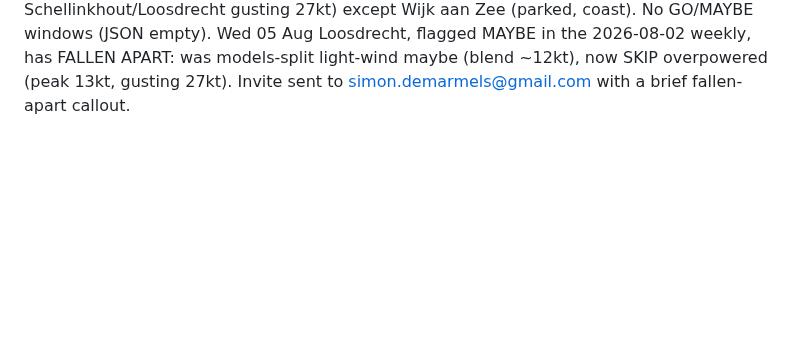
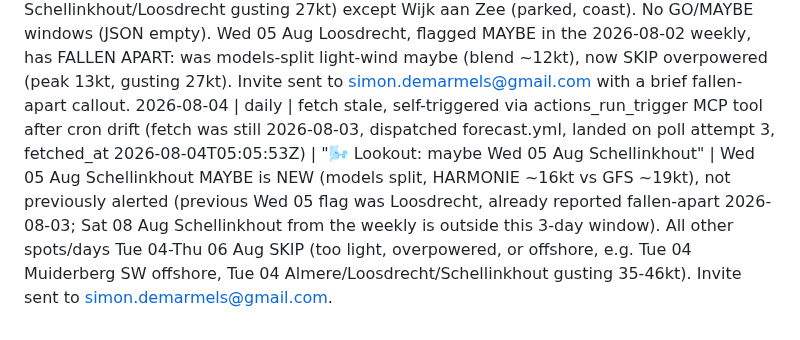
Before and after one commit to SD4444/wendy-foils, a Markdown page: logs/runs.md, the part around the change. Drawn GitHub-style; blank space fills up the shorter version.

Commit message:
Wendy: daily run 2026-08-04

```diff
--- a/logs/runs.md
+++ b/logs/runs.md
@@ -36,3 +36,4 @@
 2026-08-02 | daily | fetch stale, self-triggered via actions_run_trigger MCP tool after cron drift (fetch was still 2026-08-01, dispatched forecast.yml, landed on poll attempt 3, fetched_at 2026-08-02T05:05:18Z) | "🌬️ Lookout: no foil window" | All spots SKIP Sun 02-Tue 04 Aug, all too light (peaks 9-14kt, need 13kt+) or overpowered (Sun 02/Mon 03 Muiderberg gusting 26kt) or offshore (Sun 02 Loosdrecht ENE) except Wijk aan Zee (parked, coast). No GO/MAYBE windows (JSON empty). No previously-flagged day falls in this 3-day window (last MAYBE was Mon 27 Jul Schellinkhout, already reported fallen-apart 2026-07-27). Invite suppressed, nothing to alert.
 2026-08-02 | weekly | fetch OK (fetched_at 2026-08-02T15:10:12Z) | "🌬️ Week ahead: maybe Wed 05 Aug Loosdrecht" | No clear GO all week. Two MAYBE (models split): Wed 05 Aug Loosdrecht (blend 12kt, ICON 15kt), Sat 08 Aug Schellinkhout (blend 9kt, GFS 13kt). All other spot/days SKIP (too light or overpowered/offshore). Calendar invite sent.
 2026-08-03 | daily | fetch stale, self-triggered via actions_run_trigger MCP tool after cron drift (fetch was still 2026-08-02, dispatched forecast.yml, landed on poll attempt 3, fetched_at 2026-08-03T05:05:12Z) | "🌬️ Lookout: no foil window" | All spots SKIP Mon 03-Wed 05 Aug, all too light (peaks 10-14kt, need 13kt+) or offshore (Tue 04 Muiderberg SSW) or overpowered (Tue 04 Schellinkhout/Almere Muiderzand/Loosdrecht gusting 34-43kt, Wed 05 Schellinkhout/Loosdrecht gusting 27kt) except Wijk aan Zee (parked, coast). No GO/MAYBE windows (JSON empty). Wed 05 Aug Loosdrecht, flagged MAYBE in the 2026-08-02 weekly, has FALLEN APART: was models-split light-wind maybe (blend ~12kt), now SKIP overpowered (peak 13kt, gusting 27kt). Invite sent to simon.demarmels@gmail.com with a brief fallen-apart callout.
+2026-08-04 | daily | fetch stale, self-triggered via actions_run_trigger MCP tool after cron drift (fetch was still 2026-08-03, dispatched forecast.yml, landed on poll attempt 3, fetched_at 2026-08-04T05:05:53Z) | "🌬️ Lookout: maybe Wed 05 Aug Schellinkhout" | Wed 05 Aug Schellinkhout MAYBE is NEW (models split, HARMONIE ~16kt vs GFS ~19kt), not previously alerted (previous Wed 05 flag was Loosdrecht, already reported fallen-apart 2026-08-03; Sat 08 Aug Schellinkhout from the weekly is outside this 3-day window). All other spots/days Tue 04-Thu 06 Aug SKIP (too light, overpowered, or offshore, e.g. Tue 04 Muiderberg SW offshore, Tue 04 Almere/Loosdrecht/Schellinkhout gusting 35-46kt). Invite sent to simon.demarmels@gmail.com.
```
